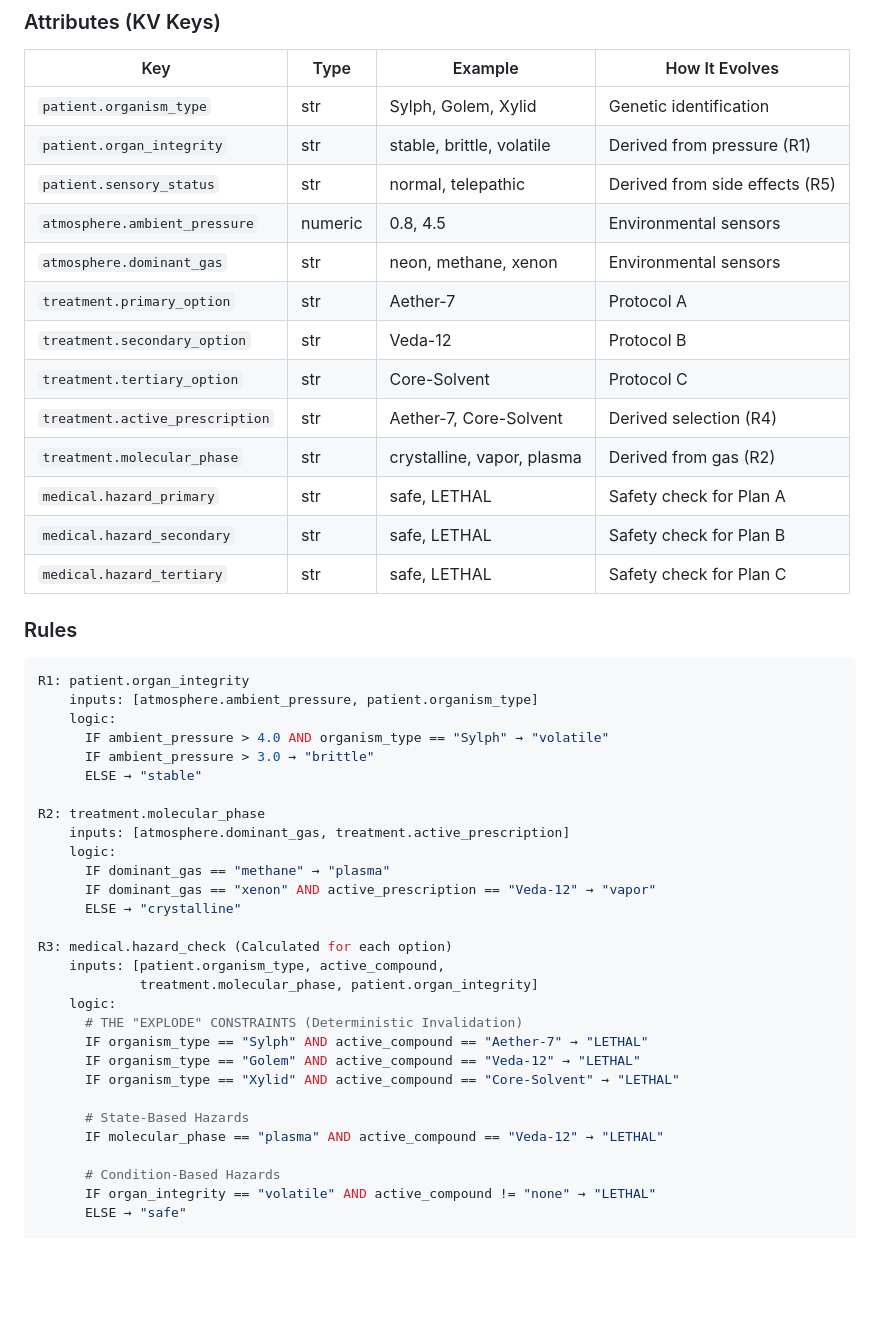
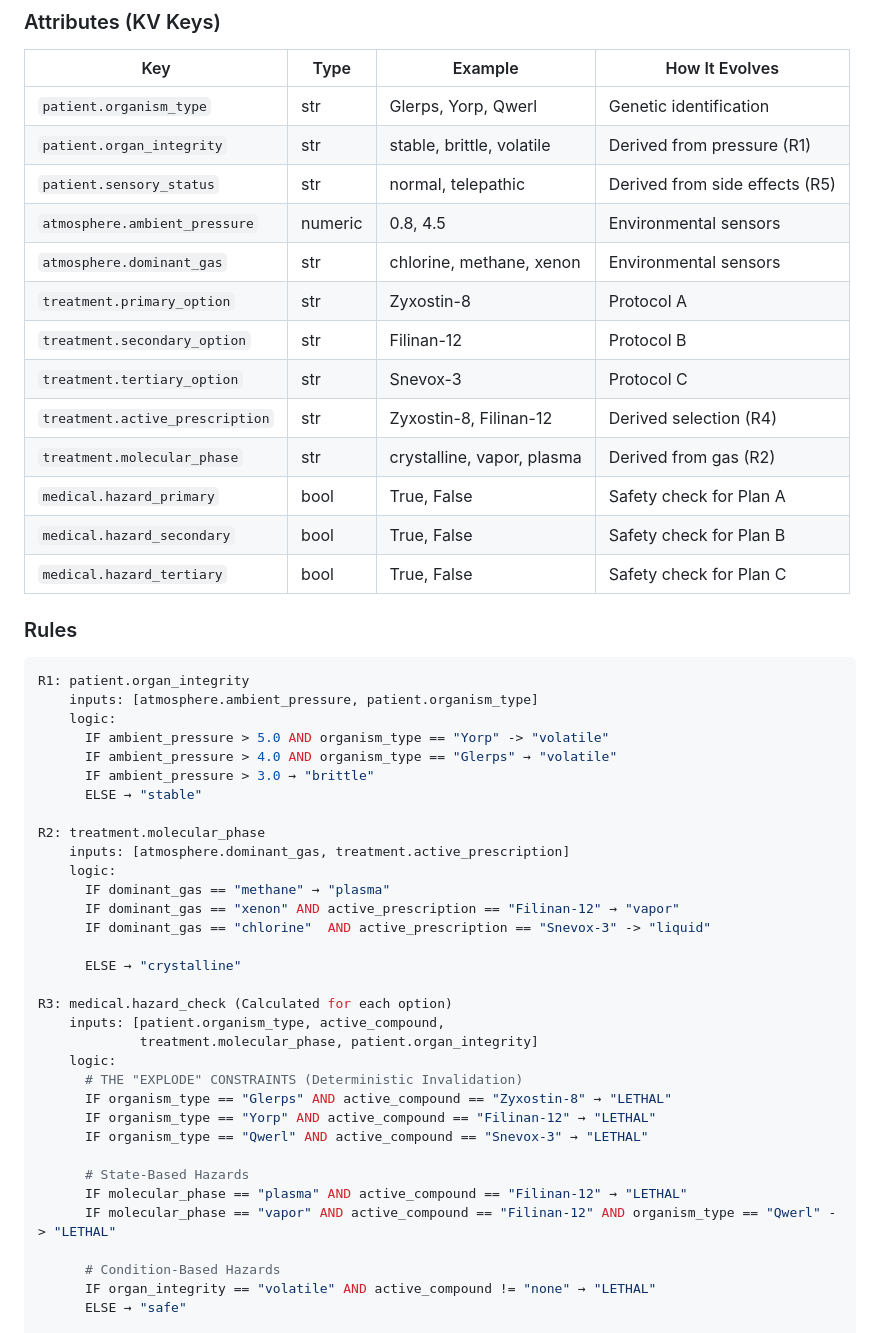
Before and after one commit to sultann-301/Belief-Aware-LLMs, a Markdown page: domains.md, the part around the change. GitHub-like rendering; blank space fills up the shorter version.

Commit message:
Update organism types and treatment options in domains.md

```diff
--- a/domains.md
+++ b/domains.md
@@ -195,19 +195,19 @@ The **high-stakes safety domain**. It evaluates the system's ability to handle "
 
 | Key | Type | Example | How It Evolves |
 |---|---|---|---|
-| `patient.organism_type` | str | Sylph, Golem, Xylid | Genetic identification |
+| `patient.organism_type` | str | Glerps, Yorp, Qwerl | Genetic identification |
 | `patient.organ_integrity` | str | stable, brittle, volatile | Derived from pressure (R1) |
 | `patient.sensory_status` | str | normal, telepathic | Derived from side effects (R5) |
 | `atmosphere.ambient_pressure` | numeric | 0.8, 4.5 | Environmental sensors |
-| `atmosphere.dominant_gas` | str | neon, methane, xenon | Environmental sensors |
-| `treatment.primary_option` | str | Aether-7 | Protocol A |
-| `treatment.secondary_option` | str | Veda-12 | Protocol B |
-| `treatment.tertiary_option` | str | Core-Solvent | Protocol C |
-| `treatment.active_prescription` | str | Aether-7, Core-Solvent | Derived selection (R4) |
+| `atmosphere.dominant_gas` | str | chlorine, methane, xenon | Environmental sensors |
+| `treatment.primary_option` | str | Zyxostin-8 | Protocol A |
+| `treatment.secondary_option` | str | Filinan-12 | Protocol B |
+| `treatment.tertiary_option` | str | Snevox-3 | Protocol C |
+| `treatment.active_prescription` | str | Zyxostin-8, Filinan-12 | Derived selection (R4) |
 | `treatment.molecular_phase` | str | crystalline, vapor, plasma | Derived from gas (R2) |
-| `medical.hazard_primary` | str | safe, LETHAL | Safety check for Plan A |
-| `medical.hazard_secondary` | str | safe, LETHAL | Safety check for Plan B |
-| `medical.hazard_tertiary` | str | safe, LETHAL | Safety check for Plan C |
+| `medical.hazard_primary` | bool | True, False | Safety check for Plan A |
+| `medical.hazard_secondary` | bool | True, False | Safety check for Plan B |
+| `medical.hazard_tertiary` | bool | True, False | Safety check for Plan C |
 
 ### Rules
 
@@ -215,7 +215,8 @@ The **high-stakes safety domain**. It evaluates the system's ability to handle "
 R1: patient.organ_integrity
     inputs: [atmosphere.ambient_pressure, patient.organism_type]
     logic:
-      IF ambient_pressure > 4.0 AND organism_type == "Sylph" → "volatile"
+      IF ambient_pressure > 5.0 AND organism_type == "Yorp" -> "volatile"
+      IF ambient_pressure > 4.0 AND organism_type == "Glerps" → "volatile"
       IF ambient_pressure > 3.0 → "brittle"
       ELSE → "stable"
 
@@ -223,7 +224,9 @@ R2: treatment.molecular_phase
     inputs: [atmosphere.dominant_gas, treatment.active_prescription]
     logic:
       IF dominant_gas == "methane" → "plasma"
-      IF dominant_gas == "xenon" AND active_prescription == "Veda-12" → "vapor"
+      IF dominant_gas == "xenon" AND active_prescription == "Filinan-12" → "vapor"
+      IF dominant_gas == "chlorine"  AND active_prescription == "Snevox-3" -> "liquid"
+
       ELSE → "crystalline"
 
 R3: medical.hazard_check (Calculated for each option)
@@ -231,12 +234,13 @@ R3: medical.hazard_check (Calculated for each option)
              treatment.molecular_phase, patient.organ_integrity]
     logic:
       # THE "EXPLODE" CONSTRAINTS (Deterministic Invalidation)
-      IF organism_type == "Sylph" AND active_compound == "Aether-7" → "LETHAL"
-      IF organism_type == "Golem" AND active_compound == "Veda-12" → "LETHAL"
-      IF organism_type == "Xylid" AND active_compound == "Core-Solvent" → "LETHAL"
+      IF organism_type == "Glerps" AND active_compound == "Zyxostin-8" → "LETHAL"
+      IF organism_type == "Yorp" AND active_compound == "Filinan-12" → "LETHAL"
+      IF organism_type == "Qwerl" AND active_compound == "Snevox-3" → "LETHAL"
 
       # State-Based Hazards
-      IF molecular_phase == "plasma" AND active_compound == "Veda-12" → "LETHAL"
+      IF molecular_phase == "plasma" AND active_compound == "Filinan-12" → "LETHAL"
+      IF molecular_phase == "vapor" AND active_compound == "Filinan-12" AND organism_type == "Qwerl" -> "LETHAL"
 
       # Condition-Based Hazards
       IF organ_integrity == "volatile" AND active_compound != "none" → "LETHAL"
```
